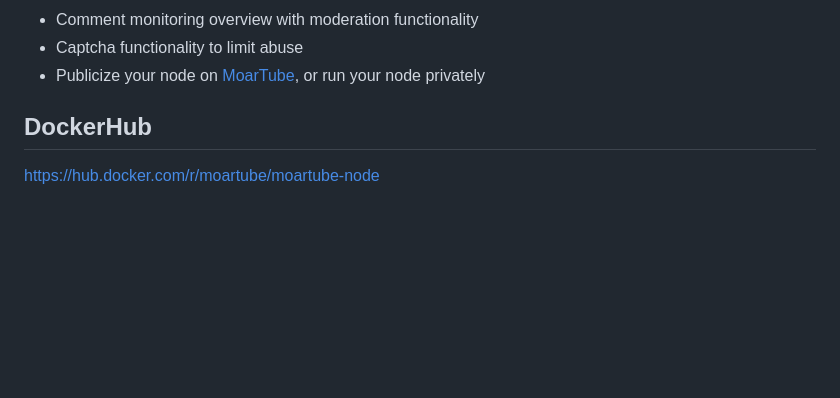
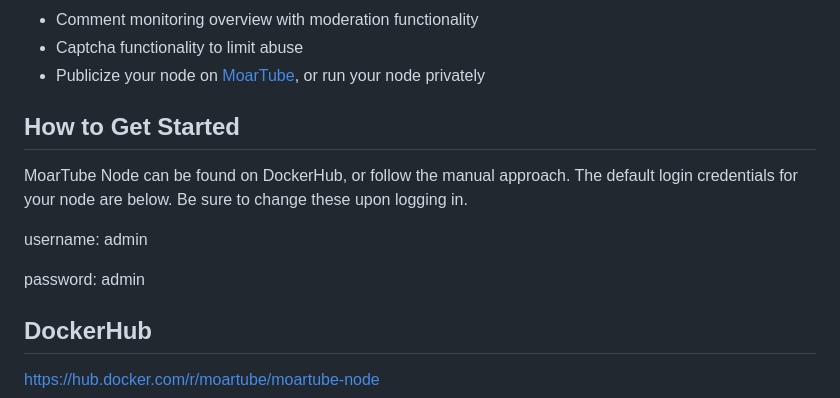
Before and after one commit to MoarTube/MoarTube-Node, a Markdown page: README.md, the part around the change. Rendered like a GitHub page; blank space fills up the shorter version.

```diff
--- a/README.md
+++ b/README.md
@@ -18,6 +18,13 @@ A repository containing the [MoarTube](https://www.moartube.com) node software.
  - Comment monitoring overview with moderation functionality
  - Captcha functionality to limit abuse
  - Publicize your node on [MoarTube](http://www.moartube.com), or run your node privately
+
+## How to Get Started
+MoarTube Node can be found on DockerHub, or follow the manual approach. The default login credentials for your node are below. Be sure to change these upon logging in.
+
+username: admin
+
+password: admin
 
 ## DockerHub
 https://hub.docker.com/r/moartube/moartube-node
```
